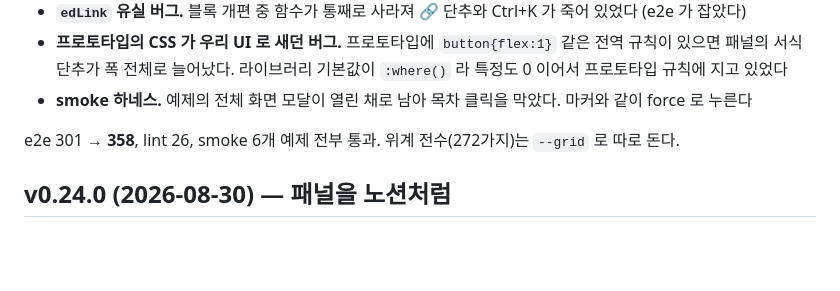
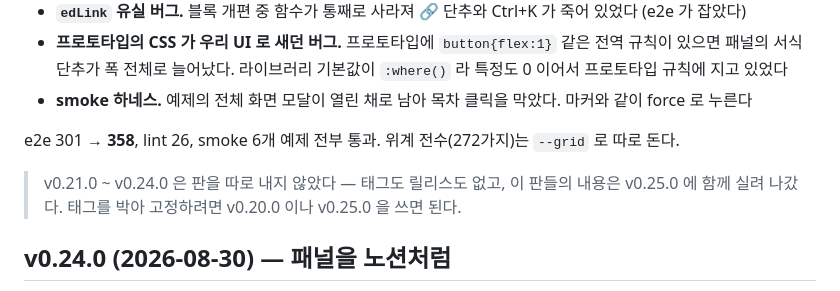
Before and after one commit to charmisuk/screenspec, a Markdown page: CHANGELOG.md, the part around the change. GitHub-like rendering; blank space fills up the shorter version.

Commit message:
docs: v0.21~v0.24 는 판을 따로 내지 않았다는 것을 CHANGELOG 에 밝힌다 (fix #73)
태그도 릴리스도 없는데 CHANGELOG 에 절만 있어 «릴리스가 비어 있다» 로 읽힌다.
태그를 소급해 만들지 않는다 — 그 시점 커밋에 지금 와서 판 번호를 박는 건 사실과 다르다.

Co-Authored-By: Claude Opus 5 (1M context) <noreply@anthropic.com>

```diff
--- a/CHANGELOG.md
+++ b/CHANGELOG.md
@@ -293,6 +293,9 @@ README 가 없는 기능을 설명하고 있었다: `1a·1b` 자동 번호(v0.23
 - **smoke 하네스.** 예제의 전체 화면 모달이 열린 채로 남아 목차 클릭을 막았다. 마커와 같이 force 로 누른다
 
 e2e 301 → **358**, lint 26, smoke 6개 예제 전부 통과. 위계 전수(272가지)는 `--grid` 로 따로 돈다.
+
+> v0.21.0 ~ v0.24.0 은 판을 따로 내지 않았다 — 태그도 릴리스도 없고, 이 판들의 내용은 v0.25.0 에 함께 실려 나갔다.
+> 태그를 박아 고정하려면 v0.20.0 이나 v0.25.0 을 쓰면 된다.
 
 ## v0.24.0 (2026-08-30) — 패널을 노션처럼
 
```
